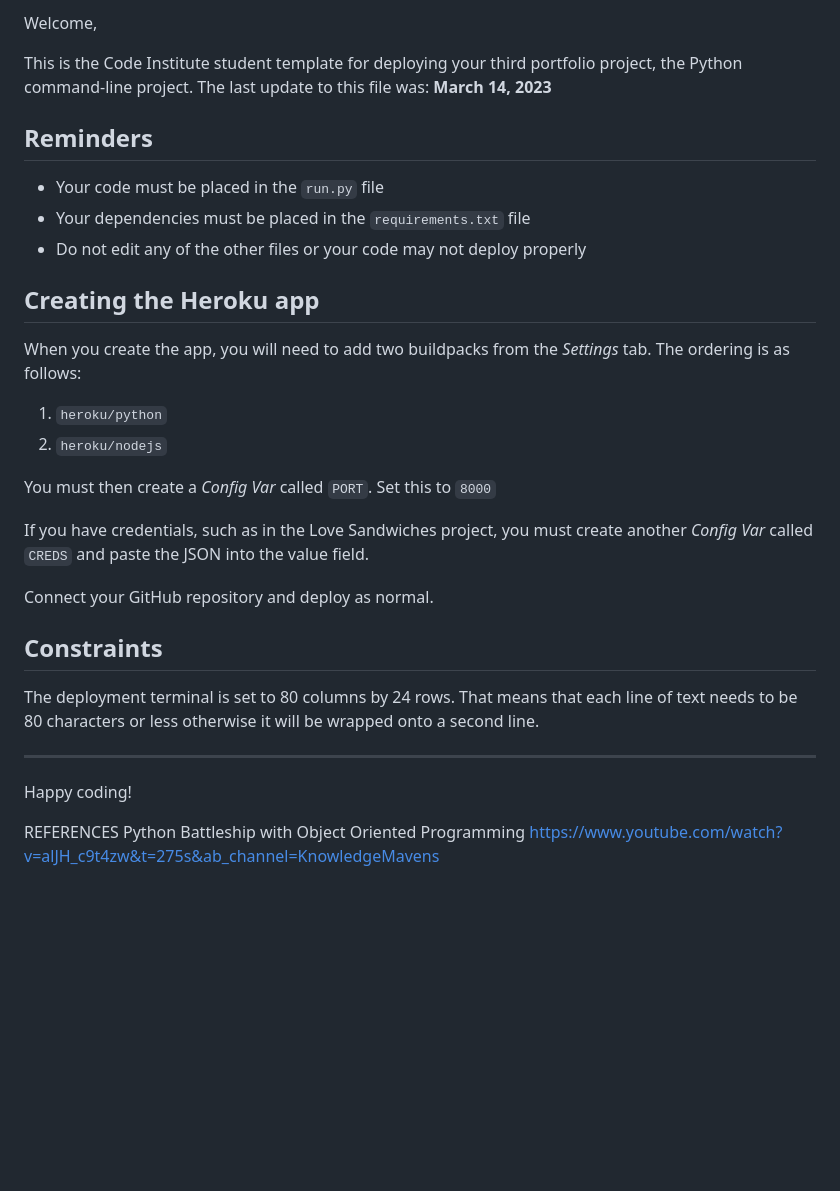
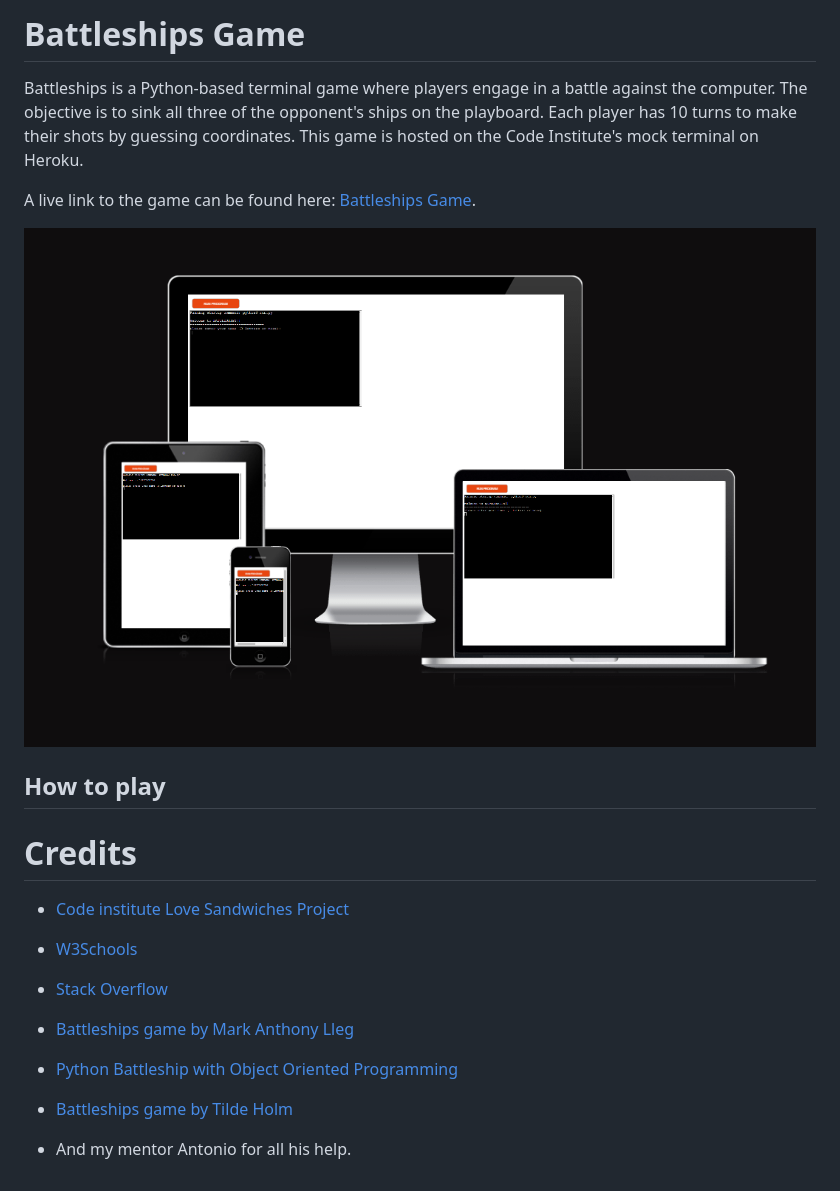
Before and after one commit to astro-mat/PP3_V2, a Markdown page: README.md, the part around the change printed below. Drawn GitHub-style; pictures changed too: images/amiresponsive.png (added); blank space fills up the shorter version.

Commit message:
Started adding content to readme file

```diff
--- a/README.md
+++ b/README.md
@@ -2,37 +1,32 @@
 
-Welcome,
+# Battleships Game
 
-This is the Code Institute student template for deploying your third portfolio project, the Python command-line project. The last update to this file was: **March 14, 2023**
+Battleships is a Python-based terminal game where players engage in a battle against the computer. The objective is to sink all three of the opponent's ships on the playboard. Each player has 10 turns to make their shots by guessing coordinates. This game is hosted on the Code Institute's mock terminal on Heroku.
 
-## Reminders
+A live link to the game can be found here: [Battleships Game](https://mattleships-1ef855055238.herokuapp.com/).
 
-- Your code must be placed in the `run.py` file
-- Your dependencies must be placed in the `requirements.txt` file
-- Do not edit any of the other files or your code may not deploy properly
-
-## Creating the Heroku app
-
-When you create the app, you will need to add two buildpacks from the _Settings_ tab. The ordering is as follows:
-
-1. `heroku/python`
-2. `heroku/nodejs`
-
-You must then create a _Config Var_ called `PORT`. Set this to `8000`
-
-If you have credentials, such as in the Love Sandwiches project, you must create another _Config Var_ called `CREDS` and paste the JSON into the value field.
-
-Connect your GitHub repository and deploy as normal.
-
-## Constraints
-
-The deployment terminal is set to 80 columns by 24 rows. That means that each line of text needs to be 80 characters or less otherwise it will be wrapped onto a second line.
-
----
-
-Happy coding!
+![Battleship - am i responsive](images/amiresponsive.png)
 
 
 
-REFERENCES
-Python Battleship with Object Oriented Programming
-https://www.youtube.com/watch?v=alJH_c9t4zw&t=275s&ab_channel=KnowledgeMavens
+
+## How to play
+
+
+
+
+
+
+
+
+# Credits
+
+- [Code institute Love Sandwiches Project](https://github.com/tildeholmqvist/LoveSandwiches)
+- [W3Schools](https://www.w3schools.com/)
+- [Stack Overflow](https://stackoverflow.com/)
+
+
+- [Battleships game by Mark Anthony Lleg](https://llego.dev/posts/how-code-simple-battleship-game-python/)
+- [Python Battleship with Object Oriented Programming](https://www.youtube.com/watch?v=alJH_c9t4zw&t=275s&ab_channel=KnowledgeMavens)
+- [Battleships game by Tilde Holm](https://github.com/tildeholmqvist/battleshipgame)
+- And my mentor Antonio for all his help.
```
Also changed, not shown: other parts of README.md (+0 -1 lines), 1 other file.
